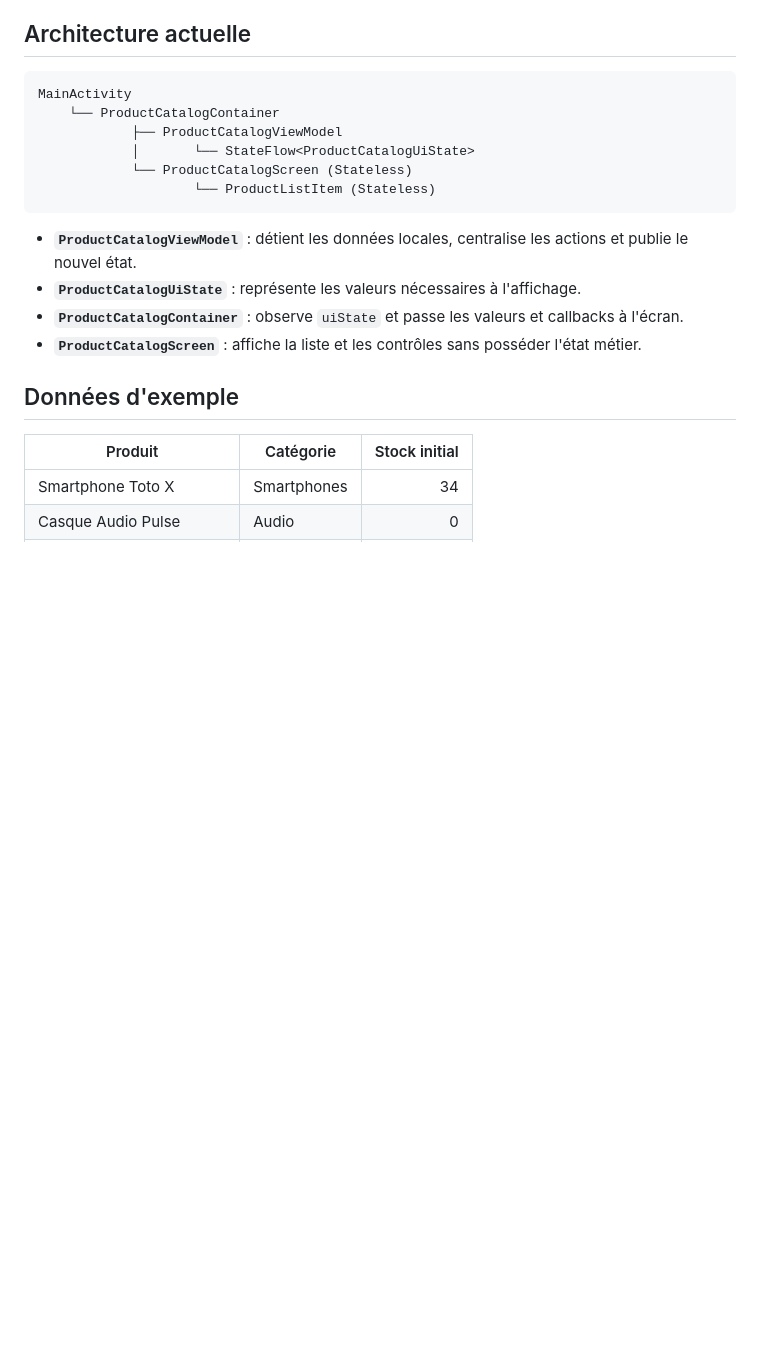
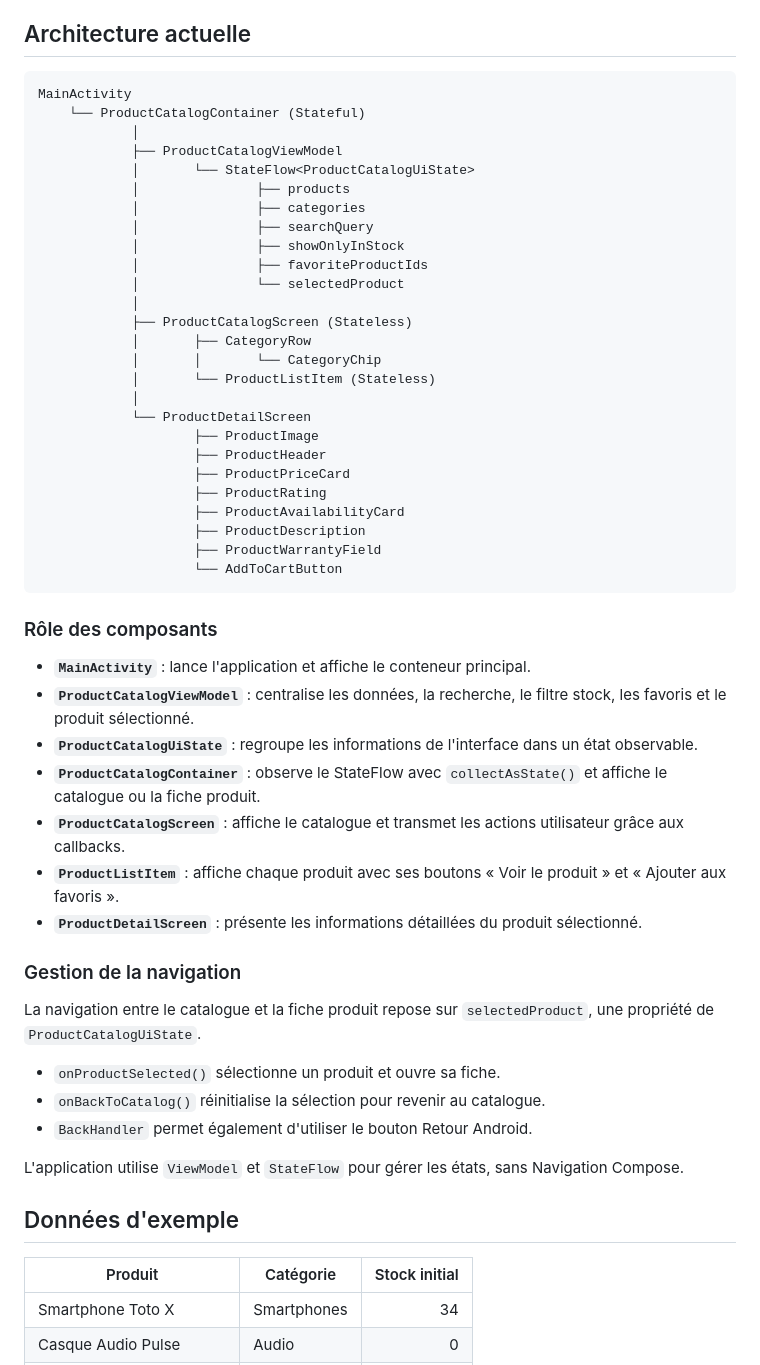
Before and after one commit to AlexTng44000/ProductExplorer, a Markdown page: README.md, the part around one of its changes. Rendered like a GitHub page; blank space fills up the shorter version.

````diff
--- a/README.md
+++ b/README.md
@@ -75,17 +75,53 @@ L'écran principal présente **quatre produits locaux**. Il permet de rechercher
 
 ```text
 MainActivity
-    └── ProductCatalogContainer
+    └── ProductCatalogContainer (Stateful)
+            │
             ├── ProductCatalogViewModel
             │       └── StateFlow<ProductCatalogUiState>
-            └── ProductCatalogScreen (Stateless)
-                    └── ProductListItem (Stateless)
+            │               ├── products
+            │               ├── categories
+            │               ├── searchQuery
+            │               ├── showOnlyInStock
+            │               ├── favoriteProductIds
+            │               └── selectedProduct
+            │
+            ├── ProductCatalogScreen (Stateless)
+            │       ├── CategoryRow
+            │       │       └── CategoryChip
+            │       └── ProductListItem (Stateless)
+            │
+            └── ProductDetailScreen
+                    ├── ProductImage
+                    ├── ProductHeader
+                    ├── ProductPriceCard
+                    ├── ProductRating
+                    ├── ProductAvailabilityCard
+                    ├── ProductDescription
+                    ├── ProductWarrantyField
+                    └── AddToCartButton
 ```
 
-- **`ProductCatalogViewModel`** : détient les données locales, centralise les actions et publie le nouvel état.
-- **`ProductCatalogUiState`** : représente les valeurs nécessaires à l'affichage.
-- **`ProductCatalogContainer`** : observe `uiState` et passe les valeurs et callbacks à l'écran.
-- **`ProductCatalogScreen`** : affiche la liste et les contrôles sans posséder l'état métier.
+### Rôle des composants
+
+- **`MainActivity`** : lance l'application et affiche le conteneur principal.
+- **`ProductCatalogViewModel`** : centralise les données, la recherche, le filtre stock, les favoris et le produit sélectionné.
+- **`ProductCatalogUiState`** : regroupe les informations de l'interface dans un état observable.
+- **`ProductCatalogContainer`** : observe le StateFlow avec `collectAsState()` et affiche le catalogue ou la fiche produit.
+- **`ProductCatalogScreen`** : affiche le catalogue et transmet les actions utilisateur grâce aux callbacks.
+- **`ProductListItem`** : affiche chaque produit avec ses boutons « Voir le produit » et « Ajouter aux favoris ».
+- **`ProductDetailScreen`** : présente les informations détaillées du produit sélectionné.
+
+### Gestion de la navigation
+
+La navigation entre le catalogue et la fiche produit repose sur `selectedProduct`, une propriété de `ProductCatalogUiState`.
+
+- `onProductSelected()` sélectionne un produit et ouvre sa fiche.
+- `onBackToCatalog()` réinitialise la sélection pour revenir au catalogue.
+- `BackHandler` permet également d'utiliser le bouton Retour Android.
+
+L'application utilise `ViewModel` et `StateFlow` pour gérer les états, sans Navigation Compose.
+
 
 ## Données d'exemple
 
````
Also changed, not shown: other parts of README.md (+50 -1 lines), screenshots/catalogue-produits.png (added), screenshots/fiche-produit.png (added).
